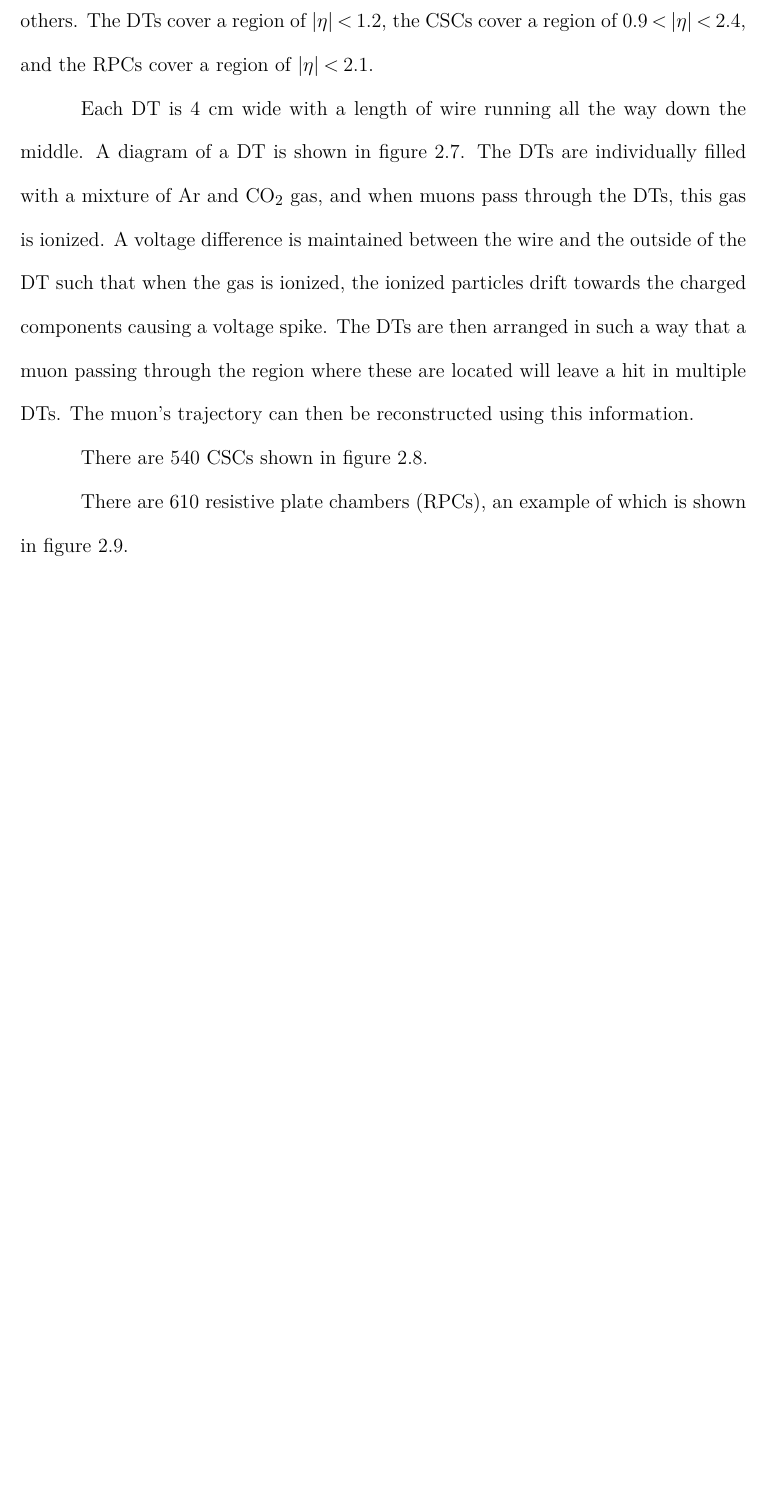
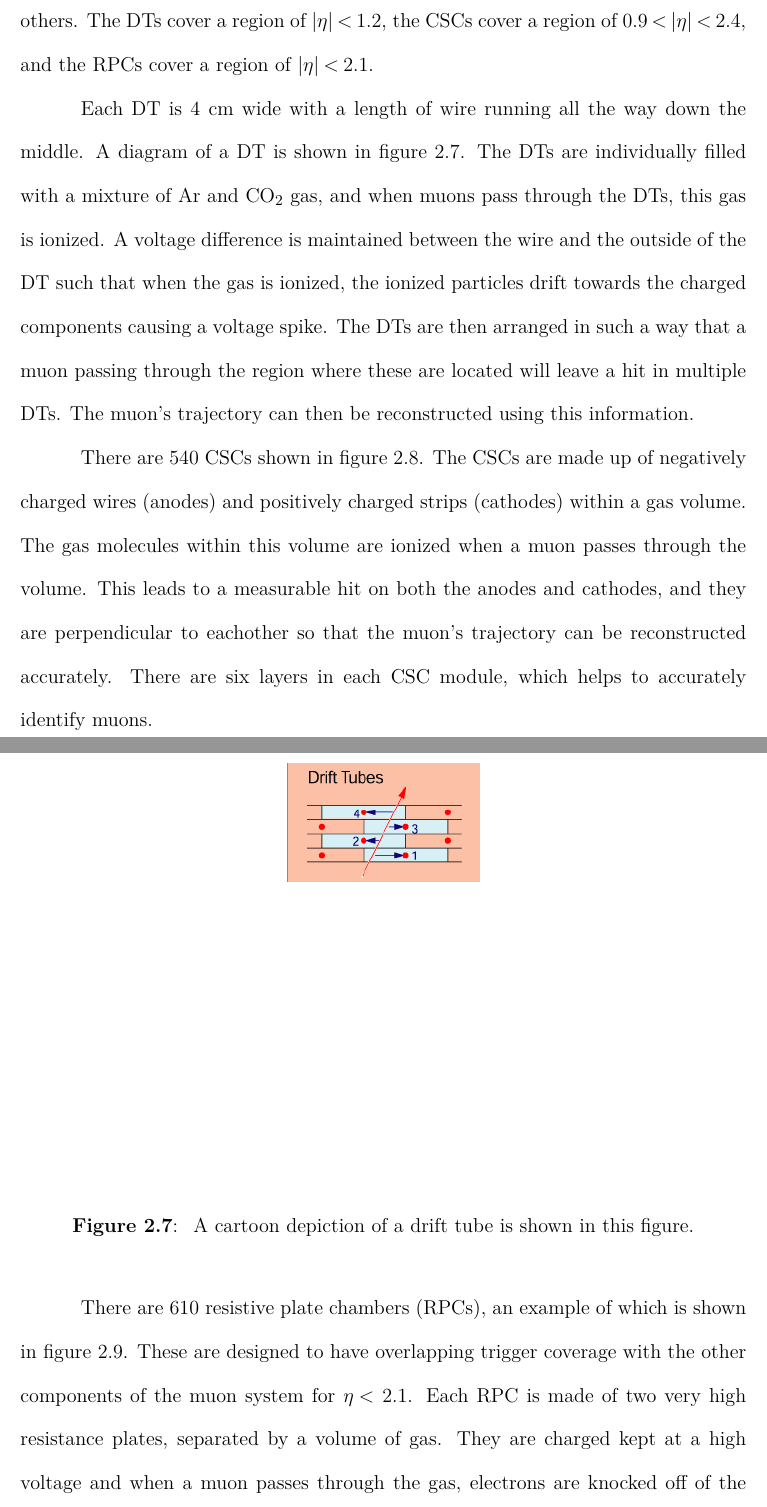
Before and after one commit to mderdzinski/thesis, a LaTeX thesis (thesis.tex, which reads cms/cms.tex): part of page 36 of 122 before the commit and two parts of pages 36 and 37 of 122 after it, the two joined at a grey line, cut so that both start at the same text, the shorter picture padded with empty space. Compiled offline with XeLaTeX.

Commit message:
update muons

```diff
--- a/cms/cms.tex
+++ b/cms/cms.tex
@@ -226,6 +226,10 @@ The muon's trajectory can then be reconstructed using this information.
 \end{figure}
 
 There are 540 CSCs shown in figure~\ref{fig:CSC}.
+The CSCs are made up of negatively charged wires (anodes) and positively charged strips (cathodes) within a gas volume.
+The gas molecules within this volume are ionized when a muon passes through the volume.
+This leads to a measurable hit on both the anodes and cathodes, and they are perpendicular to eachother so that the muon's trajectory can be reconstructed accurately.
+There are six layers in each CSC module, which helps to accurately identify muons.
 
 \begin{figure}[!htb]
 \begin{center}
@@ -237,6 +241,11 @@ There are 540 CSCs shown in figure~\ref{fig:CSC}.
 \end{figure}
 
 There are 610 resistive plate chambers (RPCs), an example of which is shown in figure~\ref{fig:RPC}.
+These are designed to have overlapping trigger coverage with the other components of the muon system for $\eta <$ 2.1.
+Each RPC is made of two very high resistance plates, separated by a volume of gas.
+They are charged kept at a high voltage and when a muon passes through the gas, electrons are knocked off of the molecules.
+Metal strips are used to read out the position of the hit, and the muons momentum is measured with this information.
+The readout for the RPCs is very fast (1 ns) which makes it ideal to use for triggering events with good muons.
 
 \begin{figure}[!htb]
   \begin{center}
```
Also changed, not shown: MET/MET.tex (+1 -1 lines), include/frontmatter.tex (+1 -1 lines), cms/cms.tex (2 more changed lines).
